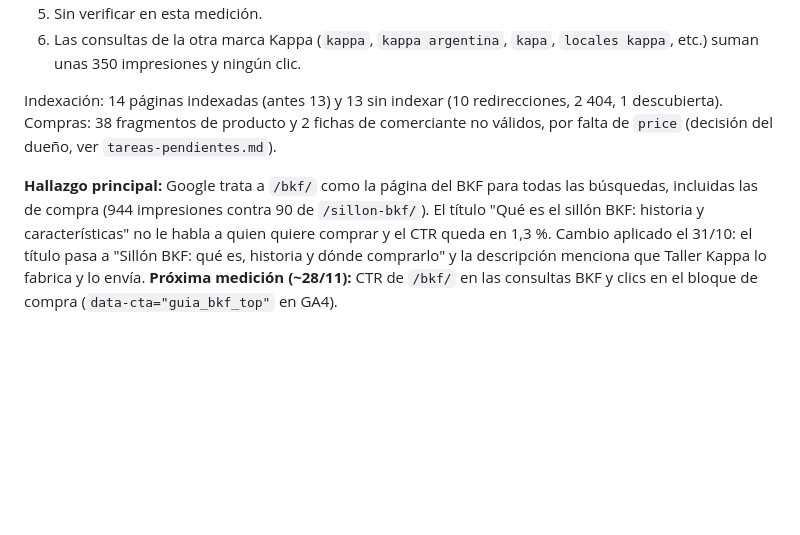
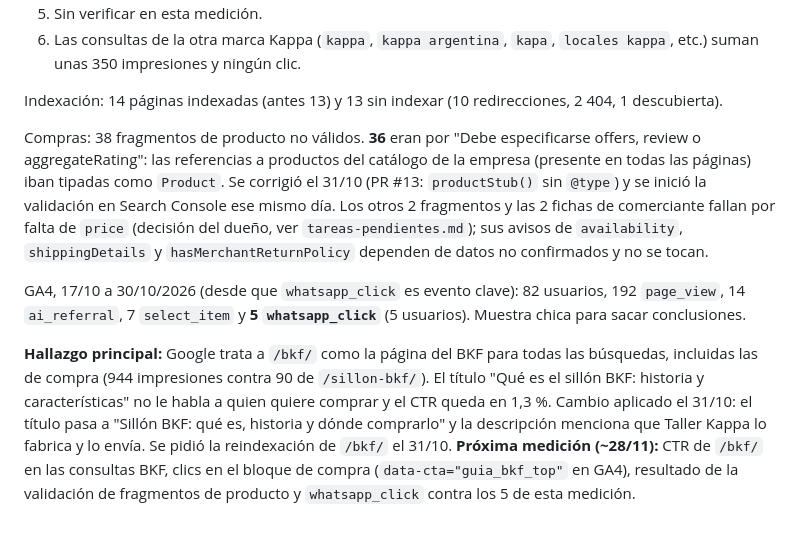
Before and after one commit to franco200802/taller-kappa-web, a Markdown page: docs/seo/linea-base-search-console.md, the part around the change. GitHub-like rendering; blank space fills up the shorter version.

Commit message:
docs(seo): record the product snippet fix and the GA4 baseline (#14)
Claude-Session: https://claude.ai/code/session_01P18ZFJi2gjocAqhECaF1Re

Co-authored-by: Claude Opus 5.5 <noreply@anthropic.com>

```diff
--- a/docs/seo/linea-base-search-console.md
+++ b/docs/seo/linea-base-search-console.md
@@ -206,15 +206,28 @@ Las posiciones siguen en el borde de la primera página, igual que el 17/10.
    `locales kappa`, etc.) suman unas 350 impresiones y ningún clic.
 
 Indexación: 14 páginas indexadas (antes 13) y 13 sin indexar (10 redirecciones,
-2 404, 1 descubierta). Compras: 38 fragmentos de producto y 2 fichas de
-comerciante no válidos, por falta de `price` (decisión del dueño, ver
-`tareas-pendientes.md`).
+2 404, 1 descubierta).
+
+Compras: 38 fragmentos de producto no válidos. **36** eran por "Debe
+especificarse offers, review o aggregateRating": las referencias a productos del
+catálogo de la empresa (presente en todas las páginas) iban tipadas como
+`Product`. Se corrigió el 31/10 (PR #13: `productStub()` sin `@type`) y se
+inició la validación en Search Console ese mismo día. Los otros 2 fragmentos y
+las 2 fichas de comerciante fallan por falta de `price` (decisión del dueño, ver
+`tareas-pendientes.md`); sus avisos de `availability`, `shippingDetails` y
+`hasMerchantReturnPolicy` dependen de datos no confirmados y no se tocan.
+
+GA4, 17/10 a 30/10/2026 (desde que `whatsapp_click` es evento clave): 82
+usuarios, 192 `page_view`, 14 `ai_referral`, 7 `select_item` y **5
+`whatsapp_click`** (5 usuarios). Muestra chica para sacar conclusiones.
 
 **Hallazgo principal:** Google trata a `/bkf/` como la página del BKF para
 todas las búsquedas, incluidas las de compra (944 impresiones contra 90 de
 `/sillon-bkf/`). El título "Qué es el sillón BKF: historia y características"
 no le habla a quien quiere comprar y el CTR queda en 1,3 %. Cambio aplicado el
 31/10: el título pasa a "Sillón BKF: qué es, historia y dónde comprarlo" y la
-descripción menciona que Taller Kappa lo fabrica y lo envía. **Próxima medición
-(~28/11):** CTR de `/bkf/` en las consultas BKF y clics en el bloque de compra
-(`data-cta="guia_bkf_top"` en GA4).
+descripción menciona que Taller Kappa lo fabrica y lo envía. Se pidió la reindexación
+de `/bkf/` el 31/10. **Próxima medición (~28/11):** CTR de `/bkf/` en las
+consultas BKF, clics en el bloque de compra (`data-cta="guia_bkf_top"` en GA4),
+resultado de la validación de fragmentos de producto y `whatsapp_click` contra
+los 5 de esta medición.
```
